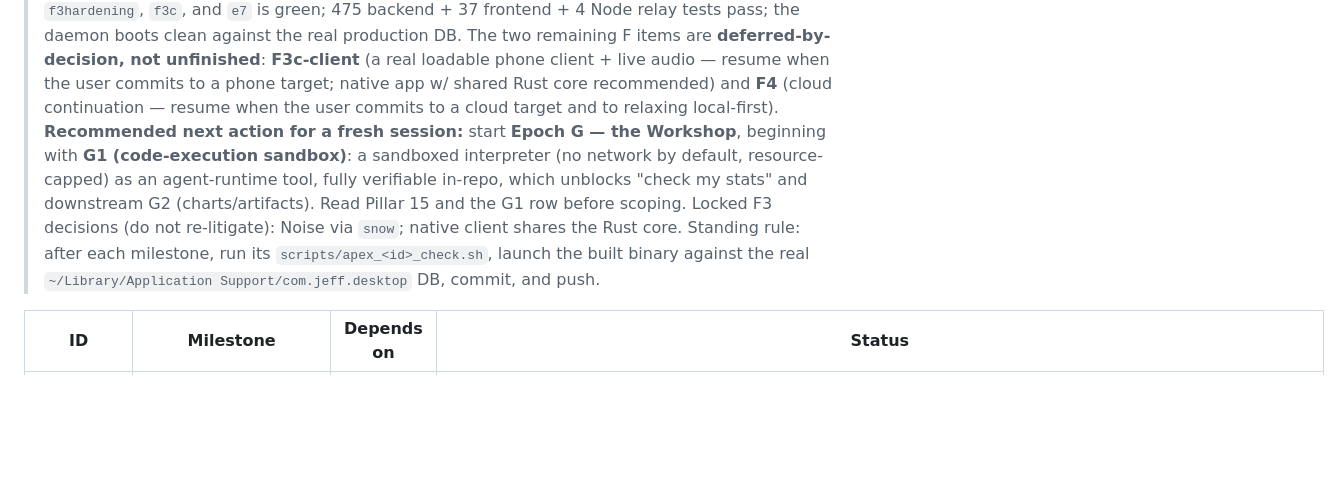
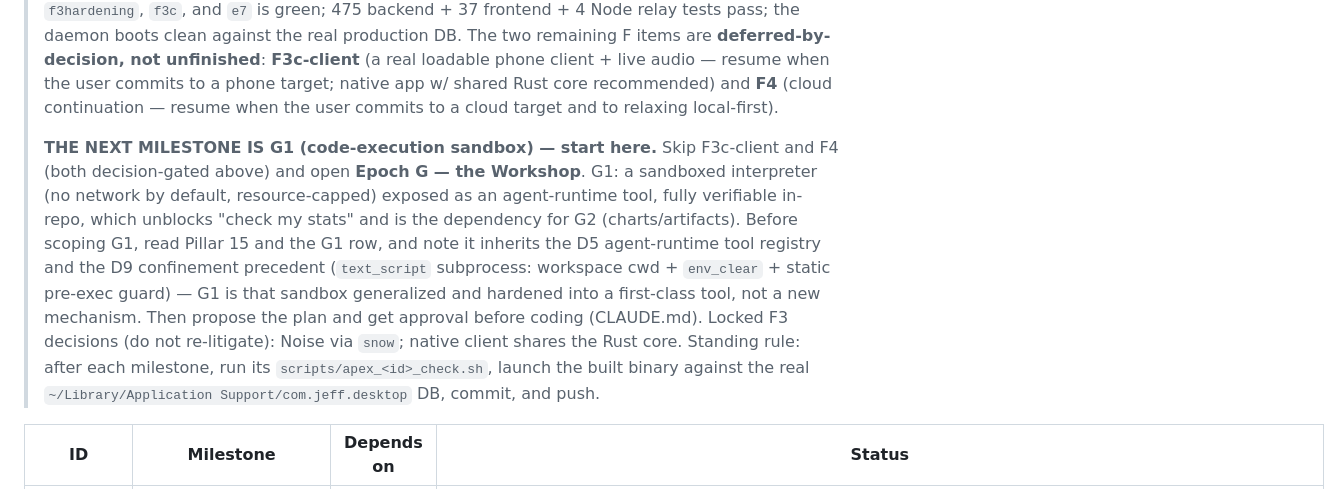
Before and after one commit to km31-code/jeff, a Markdown page: docs/JARVIS_PLAN.md, the part around the change. GitHub-like rendering; blank space fills up the shorter version.

Commit message:
jarvis plan: set G1 (code-execution sandbox) as the explicit RESUME HERE target
Co-Authored-By: Claude Opus 4.8 <noreply@anthropic.com>

```diff
--- a/docs/JARVIS_PLAN.md
+++ b/docs/JARVIS_PLAN.md
@@ -844,15 +844,21 @@ directional and may be re-scoped when their epoch begins.
 > **F3c-client** (a real loadable phone client + live audio — resume when the
 > user commits to a phone target; native app w/ shared Rust core recommended)
 > and **F4** (cloud continuation — resume when the user commits to a cloud target
-> and to relaxing local-first). **Recommended next action for a fresh session:**
-> start **Epoch G — the Workshop**, beginning with **G1 (code-execution
-> sandbox)**: a sandboxed interpreter (no network by default, resource-capped) as
-> an agent-runtime tool, fully verifiable in-repo, which unblocks "check my
-> stats" and downstream G2 (charts/artifacts). Read Pillar 15 and the G1 row
-> before scoping. Locked F3 decisions (do not re-litigate): Noise via `snow`;
-> native client shares the Rust core. Standing rule: after each milestone, run
-> its `scripts/apex_<id>_check.sh`, launch the built binary against the real
-> `~/Library/Application Support/com.jeff.desktop` DB, commit, and push.
+> and to relaxing local-first).
+>
+> **THE NEXT MILESTONE IS G1 (code-execution sandbox) — start here.** Skip F3c-client
+> and F4 (both decision-gated above) and open **Epoch G — the Workshop**. G1: a
+> sandboxed interpreter (no network by default, resource-capped) exposed as an
+> agent-runtime tool, fully verifiable in-repo, which unblocks "check my stats"
+> and is the dependency for G2 (charts/artifacts). Before scoping G1, read
+> Pillar 15 and the G1 row, and note it inherits the D5 agent-runtime tool
+> registry and the D9 confinement precedent (`text_script` subprocess: workspace
+> cwd + `env_clear` + static pre-exec guard) — G1 is that sandbox generalized and
+> hardened into a first-class tool, not a new mechanism. Then propose the plan and
+> get approval before coding (CLAUDE.md). Locked F3 decisions (do not re-litigate):
+> Noise via `snow`; native client shares the Rust core. Standing rule: after each
+> milestone, run its `scripts/apex_<id>_check.sh`, launch the built binary against
+> the real `~/Library/Application Support/com.jeff.desktop` DB, commit, and push.
 
 | ID | Milestone | Depends on | Status |
 |----|-----------|------------|--------|
```
